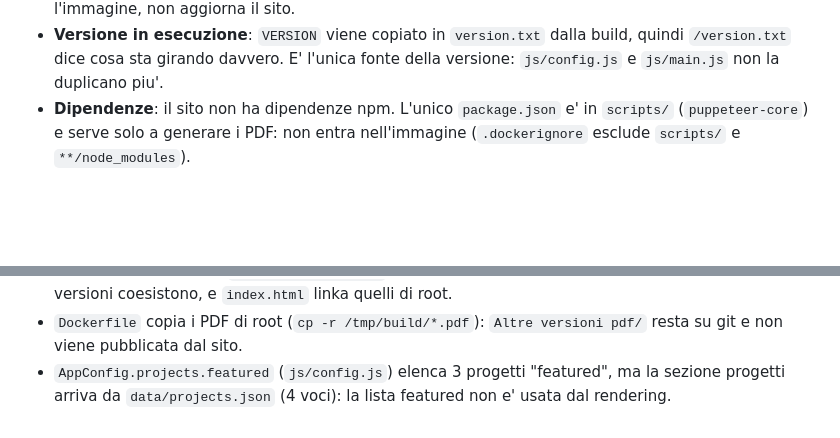
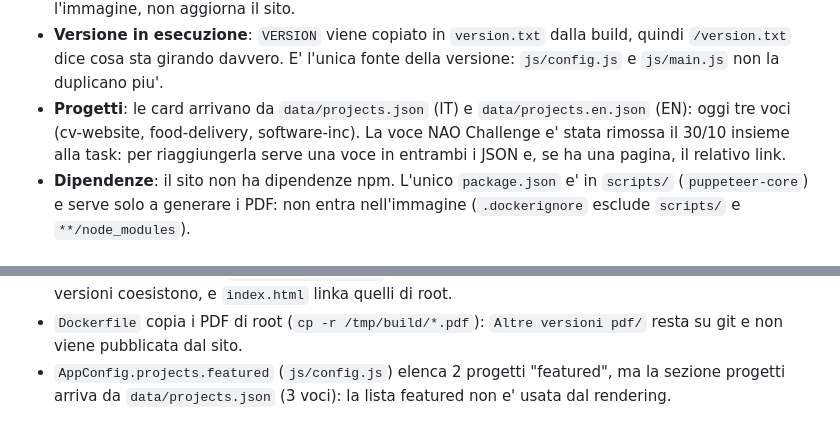
Before and after one commit to filippogrande/Filippomoscatelli, a Markdown page: docs/REFERENCE.md, 2 parts joined by grey strips. Rendered like a GitHub page; blank space fills up the shorter version.

Commit message:
REFERENCE: progetti a tre voci, featured a due

```diff
--- a/docs/REFERENCE.md
+++ b/docs/REFERENCE.md
@@ -101,6 +101,10 @@ risponde alla tua domanda, apri il file e cerca il simbolo. Tre letture, non di
 - **Versione in esecuzione**: `VERSION` viene copiato in `version.txt` dalla build, quindi
   `/version.txt` dice cosa sta girando davvero. E' l'unica fonte della versione: `js/config.js`
   e `js/main.js` non la duplicano piu'.
+- **Progetti**: le card arrivano da `data/projects.json` (IT) e `data/projects.en.json` (EN):
+  oggi tre voci (cv-website, food-delivery, software-inc). La voce NAO Challenge e' stata
+  rimossa il 30/10 insieme alla task: per riaggiungerla serve una voce in entrambi i JSON e,
+  se ha una pagina, il relativo link.
 - **Dipendenze**: il sito non ha dipendenze npm. L'unico `package.json` e' in `scripts/`
   (`puppeteer-core`) e serve solo a generare i PDF: non entra nell'immagine (`.dockerignore`
   esclude `scripts/` e `**/node_modules`).
@@ -121,5 +125,5 @@ risponde alla tua domanda, apri il file e cerca il simbolo. Tre letture, non di
   due versioni coesistono, e `index.html` linka quelli di root.
 - `Dockerfile` copia i PDF di root (`cp -r /tmp/build/*.pdf`): `Altre versioni pdf/` resta su git
   e non viene pubblicata dal sito.
-- `AppConfig.projects.featured` (`js/config.js`) elenca 3 progetti "featured", ma la sezione
-  progetti arriva da `data/projects.json` (4 voci): la lista featured non e' usata dal rendering.
+- `AppConfig.projects.featured` (`js/config.js`) elenca 2 progetti "featured", ma la sezione
+  progetti arriva da `data/projects.json` (3 voci): la lista featured non e' usata dal rendering.
```
